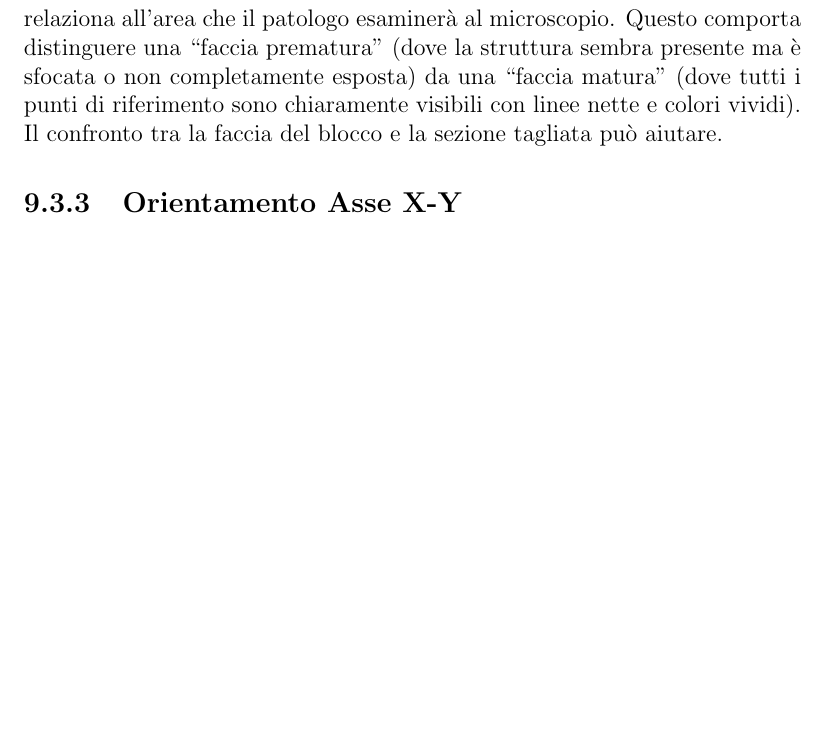
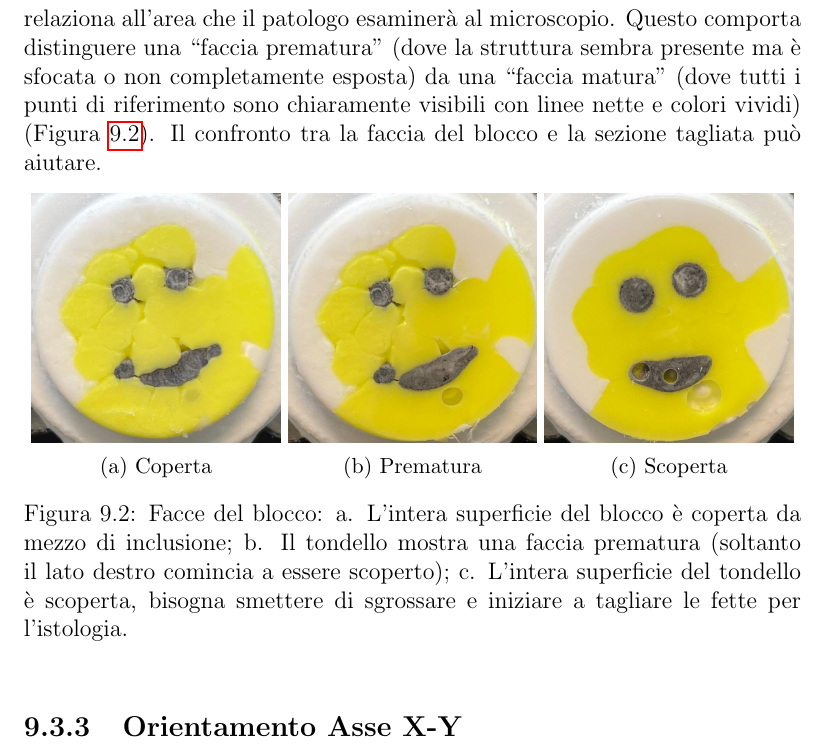
Before and after one commit to slrenne/Dispensa_TLB, a LaTeX book (dispensa/main.tex, which reads dispensa/chapters/chapter9.tex): part of page 101 of 115, cut so that both start at the same text, the shorter picture padded with empty space. Compiled offline with pdfLaTeX.

Commit message:
FSE_faccia figure added in the text

```diff
--- a/dispensa/chapters/chapter9.tex
+++ b/dispensa/chapters/chapter9.tex
@@ -54,8 +54,26 @@ Sgrossare, o livellare, il blocco ha lo scopo di rimuovere rapidamente la superf
 Usare il meccanismo di avanzamento grossolano del criostato per rimuovere rapidamente gli strati iniziali. Quando i punti di riferimento diventano visibili, passare al controllo fine o girare manualmente la ruota del criostato per una sgrossatura precisa.
 
 \subsection{Lettura del blocco}
-Il tecnico al criostato deve imparare a riconoscere grossolanamente l'anatomia e i punti di riferimento sulla faccia del blocco e capire come il tessuto rifilato si relaziona all'area che il patologo esaminerà al microscopio. Questo comporta distinguere una ``faccia prematura'' (dove la struttura sembra presente ma è sfocata o non completamente esposta) da una ``faccia matura'' (dove tutti i punti di riferimento sono chiaramente visibili con linee nette e colori vividi). Il confronto tra la faccia del blocco e la sezione tagliata può aiutare.
+Il tecnico al criostato deve imparare a riconoscere grossolanamente l'anatomia e i punti di riferimento sulla faccia del blocco e capire come il tessuto rifilato si relaziona all'area che il patologo esaminerà al microscopio. Questo comporta distinguere una ``faccia prematura'' (dove la struttura sembra presente ma è sfocata o non completamente esposta) da una ``faccia matura'' (dove tutti i punti di riferimento sono chiaramente visibili con linee nette e colori vividi) (Figura \ref{fig:faccia}). Il confronto tra la faccia del blocco e la sezione tagliata può aiutare.
 % \texFigure{La Figura 4.8 confronta una faccia prematura con una matura.}
+
+ \begin{figure}[htpb]
+      \centering
+    \begin{subfigure}[b]{0.32\textwidth}
+    \includegraphics[width=\textwidth]{fse_coperto}
+      \caption{Coperta}
+    \end{subfigure}
+    \begin{subfigure}[b]{0.32\textwidth}
+    \includegraphics[width=\textwidth]{fse_medio}
+      \caption{Prematura}
+    \end{subfigure}
+    \begin{subfigure}[b]{0.32\textwidth}
+    \includegraphics[width=\textwidth]{fse_scoperto}
+      \caption{Scoperta}
+    \end{subfigure}
+\caption{Facce del blocco: a. L'intera superficie del blocco è coperta da mezzo di inclusione; b. Il tondello mostra una faccia prematura (soltanto il lato destro comincia a essere scoperto); c. L'intera superficie del tondello è scoperta, bisogna smettere di sgrossare e iniziare a tagliare le fette per l'istologia.}
+\label{fig:faccia}
+\end{figure}
 
 \subsection{Orientamento Asse X-Y}
 Per ridurre al minimo lo spreco di tessuto e ottenere completamente la faccia desiderata con poca sgrossatura, il tessuto deve essere incorporato in un piano piatto e il blocco correttamente orientato sull'asse X-Y (il piano della faccia del blocco deve essere parallelo al piano della lama).
```
Also changed, not shown: 1 other file.
